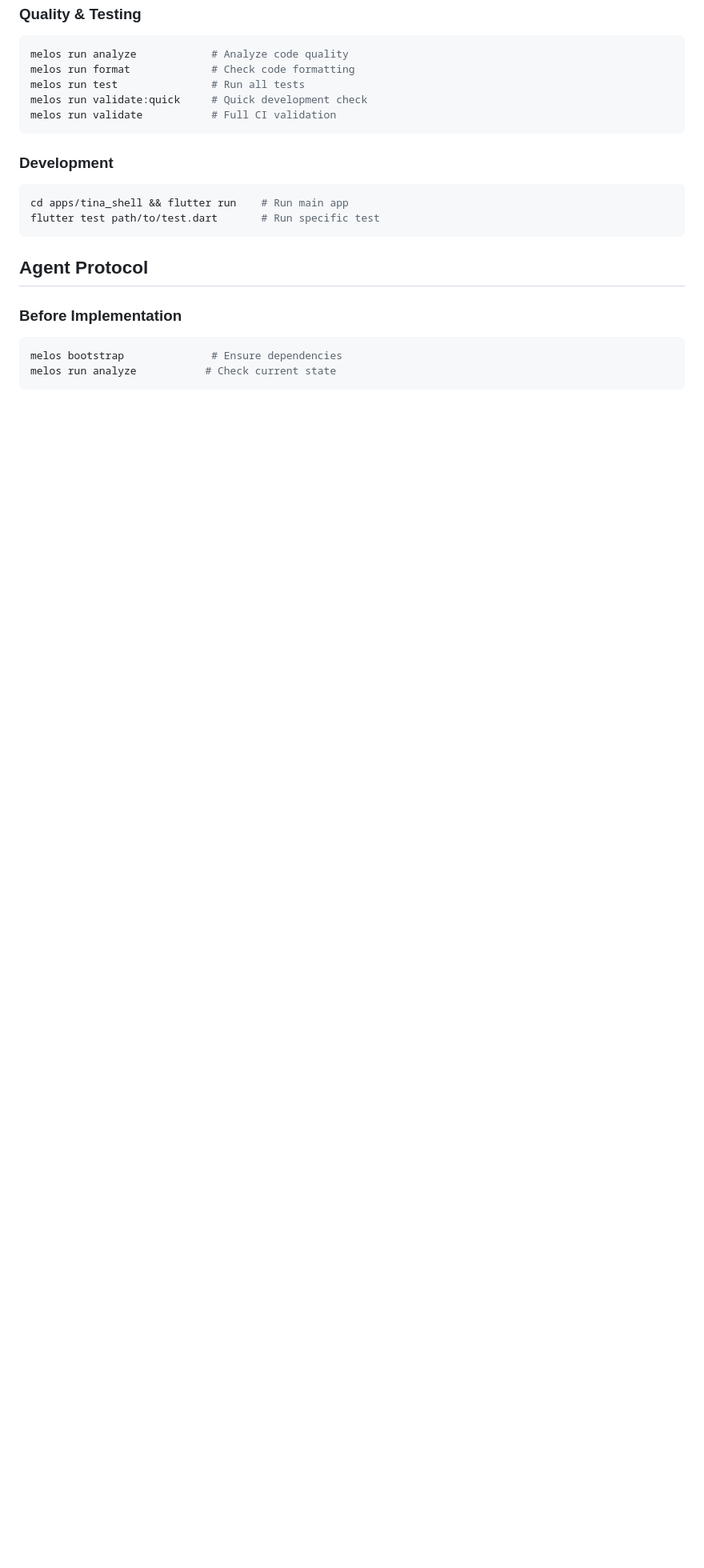
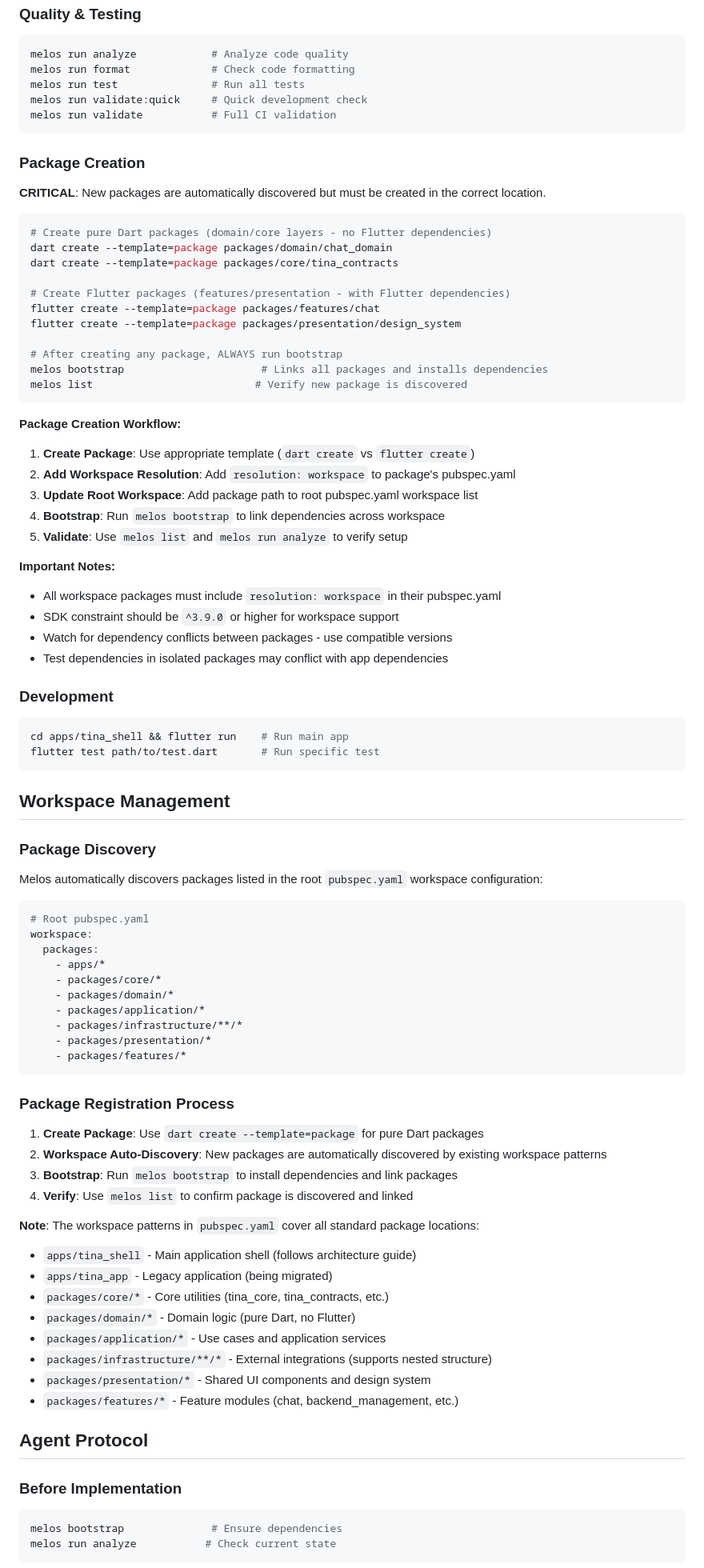
Before and after one commit to tina-chat/tina-app, a Markdown page: AGENTS.md, the part around one of its changes. Shown at 80% size. GitHub-like rendering; blank space fills up the shorter version.

Commit message:
chore: update agent documentation with package creation guidelines and workspace management details

````diff
--- a/AGENTS.md
+++ b/AGENTS.md
@@ -41,11 +43,75 @@ melos run validate:quick     # Quick development check
 melos run validate           # Full CI validation
 ```
 
+### Package Creation
+**CRITICAL**: New packages are automatically discovered but must be created in the correct location.
+
+```bash
+# Create pure Dart packages (domain/core layers - no Flutter dependencies)
+dart create --template=package packages/domain/chat_domain
+dart create --template=package packages/core/tina_contracts
+
+# Create Flutter packages (features/presentation - with Flutter dependencies)
+flutter create --template=package packages/features/chat
+flutter create --template=package packages/presentation/design_system
+
+# After creating any package, ALWAYS run bootstrap
+melos bootstrap                      # Links all packages and installs dependencies
+melos list                          # Verify new package is discovered
+```
+
+**Package Creation Workflow:**
+1. **Create Package**: Use appropriate template (`dart create` vs `flutter create`)
+2. **Add Workspace Resolution**: Add `resolution: workspace` to package's pubspec.yaml
+3. **Update Root Workspace**: Add package path to root pubspec.yaml workspace list
+4. **Bootstrap**: Run `melos bootstrap` to link dependencies across workspace
+5. **Validate**: Use `melos list` and `melos run analyze` to verify setup
+
+**Important Notes:**
+- All workspace packages must include `resolution: workspace` in their pubspec.yaml
+- SDK constraint should be `^3.9.0` or higher for workspace support
+- Watch for dependency conflicts between packages - use compatible versions
+- Test dependencies in isolated packages may conflict with app dependencies
+
 ### Development
 ```bash
 cd apps/tina_shell && flutter run    # Run main app
 flutter test path/to/test.dart       # Run specific test
 ```
+
+## Workspace Management
+
+### Package Discovery
+Melos automatically discovers packages listed in the root `pubspec.yaml` workspace configuration:
+
+```yaml
+# Root pubspec.yaml
+workspace:
+  packages:
+    - apps/*
+    - packages/core/*
+    - packages/domain/*
+    - packages/application/*
+    - packages/infrastructure/**/*
+    - packages/presentation/*
+    - packages/features/*
+```
+
+### Package Registration Process
+1. **Create Package**: Use `dart create --template=package` for pure Dart packages
+2. **Workspace Auto-Discovery**: New packages are automatically discovered by existing workspace patterns
+3. **Bootstrap**: Run `melos bootstrap` to install dependencies and link packages
+4. **Verify**: Use `melos list` to confirm package is discovered and linked
+
+**Note**: The workspace patterns in `pubspec.yaml` cover all standard package locations:
+- `apps/tina_shell` - Main application shell (follows architecture guide)
+- `apps/tina_app` - Legacy application (being migrated)
+- `packages/core/*` - Core utilities (tina_core, tina_contracts, etc.)
+- `packages/domain/*` - Domain logic (pure Dart, no Flutter)
+- `packages/application/*` - Use cases and application services
+- `packages/infrastructure/**/*` - External integrations (supports nested structure)
+- `packages/presentation/*` - Shared UI components and design system
+- `packages/features/*` - Feature modules (chat, backend_management, etc.)
 
 ## Agent Protocol
 
````
Also changed, not shown: other parts of AGENTS.md (+39 -1 lines), .opencode/agent/tina-orchestrator.md (+1 -1 lines).
